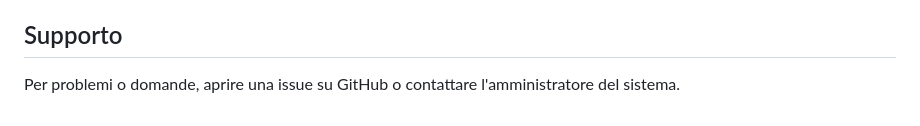
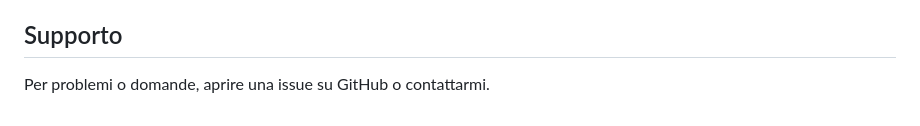
Before and after one commit to ImDimii/BeatsPlatform, a Markdown page: README.md, the part around the change printed below. GitHub-like rendering.

```diff
--- a/README.md
+++ b/README.md
@@ -172,4 +173,4 @@ tar -czf beats_backup.tar.gz /var/www/html/beats
 
 ## Supporto
 
-Per problemi o domande, aprire una issue su GitHub o contattare l'amministratore del sistema.
+Per problemi o domande, aprire una issue su GitHub o contattarmi.
```
Also changed, not shown: other parts of README.md (+1 -0 lines).
